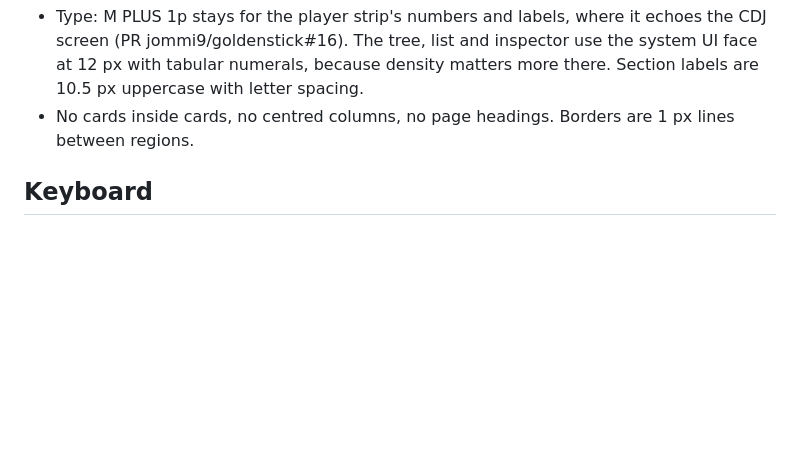
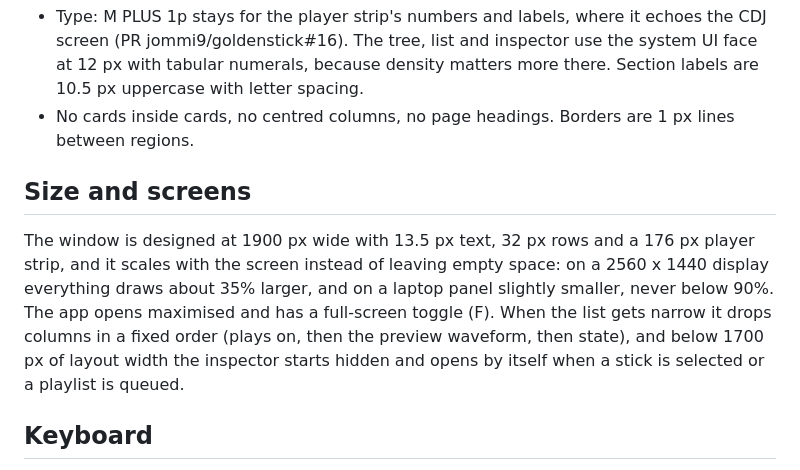
Before and after one commit to jommi9/goldenstick, a Markdown page: docs/design/LIBRARY-REDESIGN.md, the part around the change. GitHub-like rendering; blank space fills up the shorter version.

```diff
--- a/docs/design/LIBRARY-REDESIGN.md
+++ b/docs/design/LIBRARY-REDESIGN.md
@@ -44,6 +44,10 @@ The compatibility report becomes a compact matrix in the stick inspector: player
 - Type: M PLUS 1p stays for the player strip's numbers and labels, where it echoes the CDJ screen (PR jommi9/goldenstick#16). The tree, list and inspector use the system UI face at 12 px with tabular numerals, because density matters more there. Section labels are 10.5 px uppercase with letter spacing.
 - No cards inside cards, no centred columns, no page headings. Borders are 1 px lines between regions.
 
+## Size and screens
+
+The window is designed at 1900 px wide with 13.5 px text, 32 px rows and a 176 px player strip, and it scales with the screen instead of leaving empty space: on a 2560 x 1440 display everything draws about 35% larger, and on a laptop panel slightly smaller, never below 90%. The app opens maximised and has a full-screen toggle (F). When the list gets narrow it drops columns in a fixed order (plays on, then the preview waveform, then state), and below 1700 px of layout width the inspector starts hidden and opens by itself when a stick is selected or a playlist is queued.
+
 ## Keyboard
 
 Arrow keys move the selection, Return loads into the player, Space plays, Cmd+F searches, Cmd+E exports the selection to the selected stick, Cmd+I toggles the inspector, Cmd+1/2/3 jump to Collection, Playlists and Devices.
```
Also changed, not shown: docs/design/DEVLOG.md (+8 -0 lines), docs/design/screenshots/01-playlist-loaded.png, docs/design/screenshots/02-drive-playlist.png, docs/design/screenshots/03-stick-sync.png, docs/design/screenshots/04-stick-readiness.png, docs/design/screenshots/06-player-collapsed.png, 1 other file.
